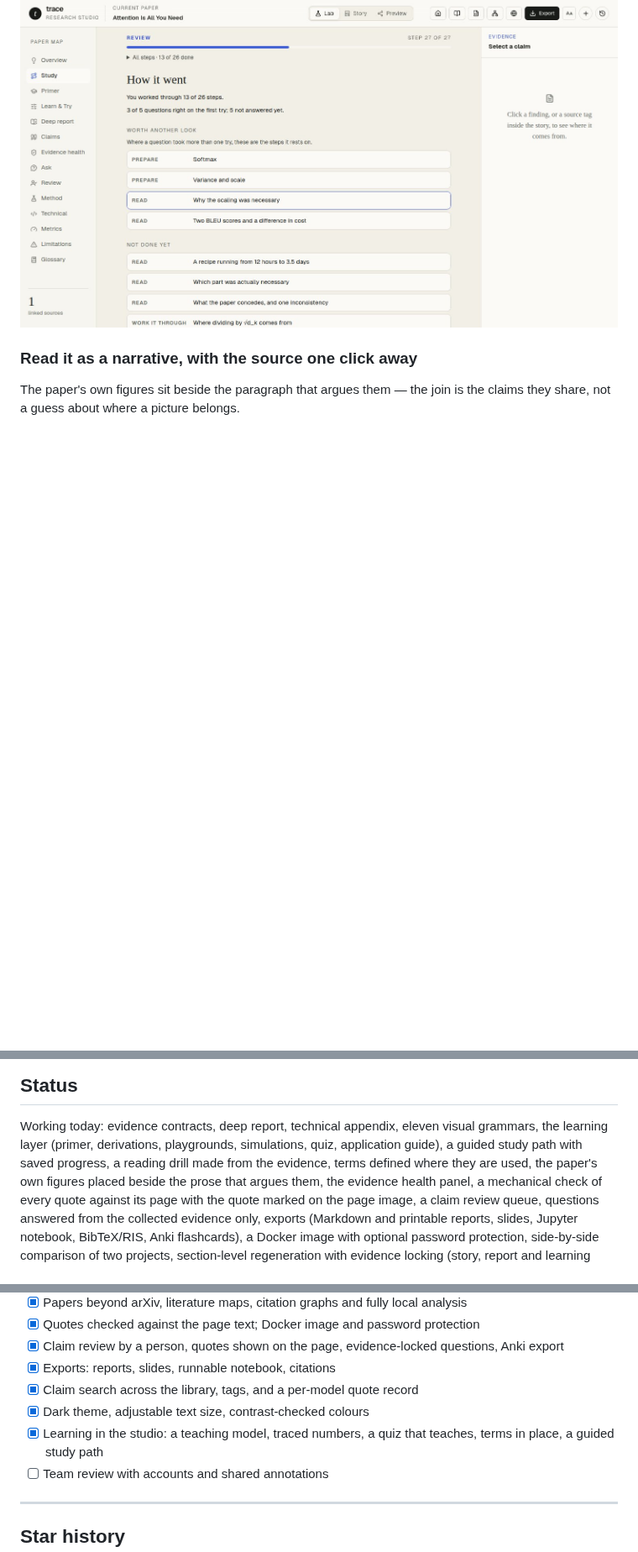
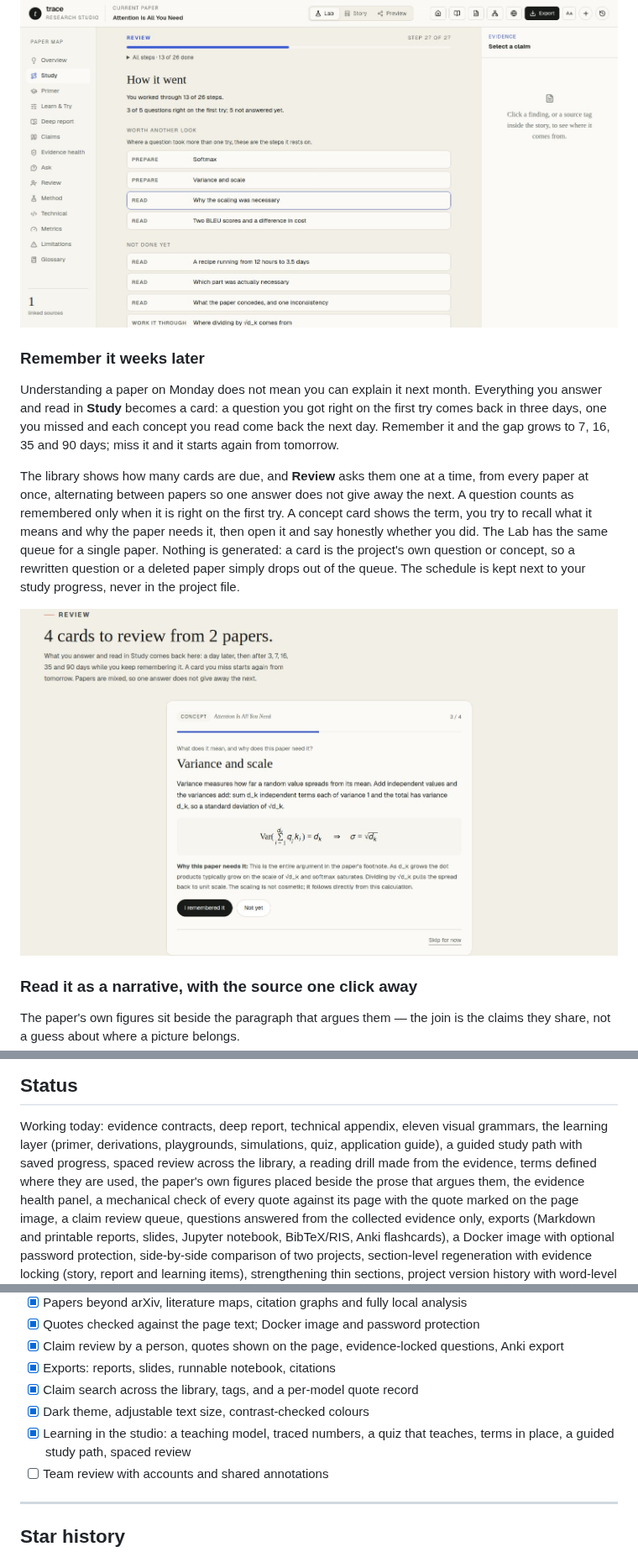
Before and after one commit to Ahmet-Ruchan/trace-research-paper-studio, a Markdown page: README.md, 3 parts joined by grey strips. Shown at 84% size. Rendered like a GitHub page; pictures changed too: docs/images/review.jpg (added); blank space fills up the shorter version.

```diff
--- a/README.md
+++ b/README.md
@@ -196,6 +197,23 @@ published site and the exported page have **Study** too, and keep progress in th
 browser.
 
 ![Study mode](docs/images/study.jpg)
+
+### Remember it weeks later
+
+Understanding a paper on Monday does not mean you can explain it next month. Everything you answer
+and read in **Study** becomes a card: a question you got right on the first try comes back in three
+days, one you missed and each concept you read come back the next day. Remember it and the gap grows
+to 7, 16, 35 and 90 days; miss it and it starts again from tomorrow.
+
+The library shows how many cards are due, and **Review** asks them one at a time, from every paper at
+once, alternating between papers so one answer does not give away the next. A question counts as
+remembered only when it is right on the first try. A concept card shows the term, you try to recall
+what it means and why the paper needs it, then open it and say honestly whether you did. The Lab has
+the same queue for a single paper. Nothing is generated: a card is the project's own question or
+concept, so a rewritten question or a deleted paper simply drops out of the queue. The schedule is
+kept next to your study progress, never in the project file.
+
+![Review across the library](docs/images/review.jpg)
 
 ### Read it as a narrative, with the source one click away
 
@@ -927,8 +945,8 @@ the server.
 
 Working today: evidence contracts, deep report, technical appendix, eleven visual grammars, the
 learning layer (primer, derivations, playgrounds, simulations, quiz, application guide), a guided
-study path with saved progress, a reading drill made from the evidence, terms defined where they are
-used, the
+study path with saved progress, spaced review across the library, a reading drill made from the
+evidence, terms defined where they are used, the
 paper's own figures placed beside the prose that argues them, the evidence health panel, a
 mechanical check of every quote against its page with the quote marked on the page image, a claim
 review queue, questions answered from the collected evidence only, exports (Markdown and printable
@@ -985,7 +1003,7 @@ the two from mixing.
 - [x] Exports: reports, slides, runnable notebook, citations
 - [x] Claim search across the library, tags, and a per-model quote record
 - [x] Dark theme, adjustable text size, contrast-checked colours
-- [x] Learning in the studio: a teaching model, traced numbers, a quiz that teaches, terms in place, a guided study path
+- [x] Learning in the studio: a teaching model, traced numbers, a quiz that teaches, terms in place, a guided study path, spaced review
 - [ ] Team review with accounts and shared annotations
 
 ---
```
Also changed, not shown: other parts of README.md (+1 -0 lines), 18 other files.
